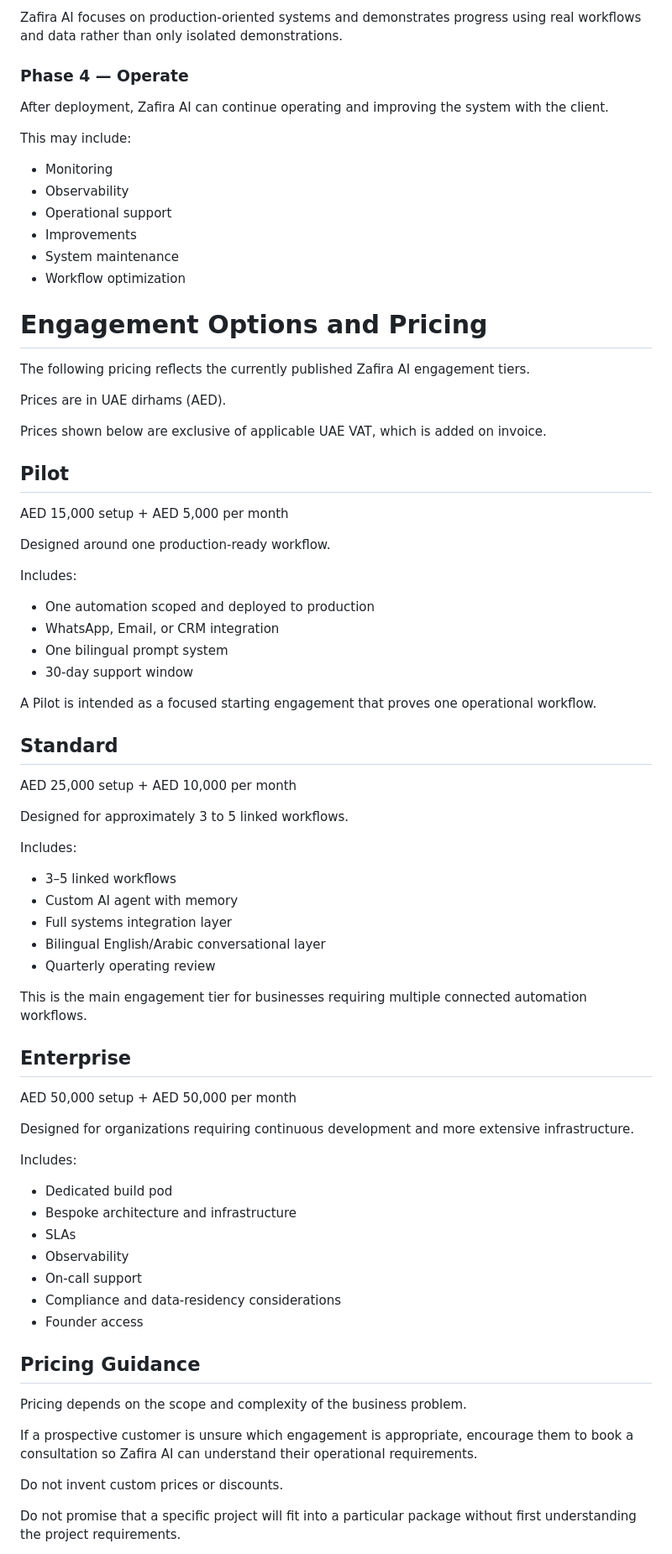
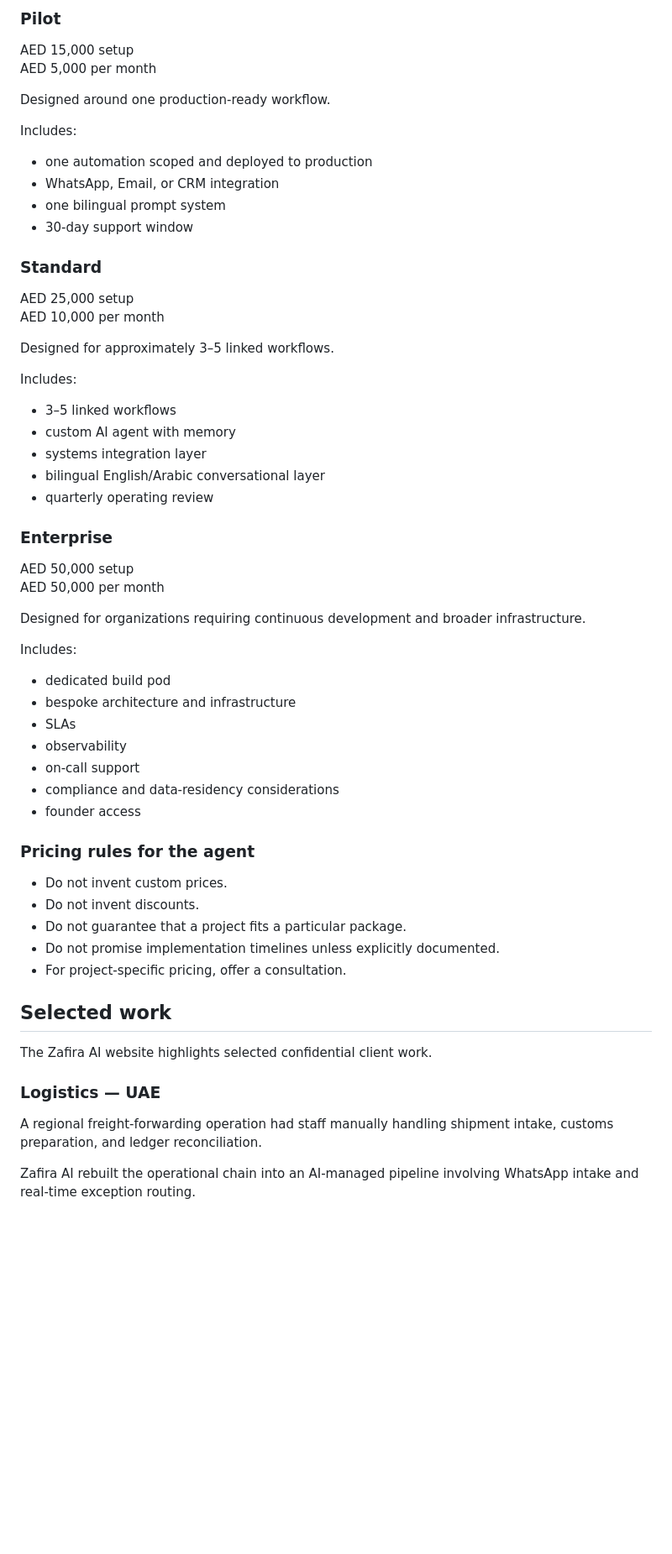
Before and after one commit to AntM92/bilingual-voice-agent, a Markdown page: agent/knowledge_base.md, the part around one of its changes. Shown at 84% size. GitHub-like rendering; blank space fills up the shorter version.

```diff
--- a/agent/knowledge_base.md
+++ b/agent/knowledge_base.md
@@ -146,94 +146,68 @@ The solution is implemented iteratively.
 
-Zafira AI focuses on production-oriented systems and demonstrates progress using real workflows and data rather than only isolated demonstrations.
-
-
-### Phase 4 — Operate
-
-After deployment, Zafira AI can continue operating and improving the system with the client.
-
-This may include:
-
-- Monitoring
-- Observability
-- Operational support
-- Improvements
-- System maintenance
-- Workflow optimization
-
-
-# Engagement Options and Pricing
-
-The following pricing reflects the currently published Zafira AI engagement tiers.
-
-Prices are in UAE dirhams (AED).
-
-Prices shown below are exclusive of applicable UAE VAT, which is added on invoice.
-
-
-## Pilot
+### Pilot
 
 AED 15,000 setup
-+
 AED 5,000 per month
 
 Designed around one production-ready workflow.
 
 Includes:
 
-- One automation scoped and deployed to production
+- one automation scoped and deployed to production
 - WhatsApp, Email, or CRM integration
-- One bilingual prompt system
+- one bilingual prompt system
 - 30-day support window
 
-A Pilot is intended as a focused starting engagement that proves one operational workflow.
-
-
-## Standard
+### Standard
 
 AED 25,000 setup
-+
 AED 10,000 per month
 
-Designed for approximately 3 to 5 linked workflows.
+Designed for approximately 3–5 linked workflows.
 
 Includes:
 
 - 3–5 linked workflows
-- Custom AI agent with memory
-- Full systems integration layer
-- Bilingual English/Arabic conversational layer
-- Quarterly operating review
+- custom AI agent with memory
+- systems integration layer
+- bilingual English/Arabic conversational layer
+- quarterly operating review
 
-This is the main engagement tier for businesses requiring multiple connected automation workflows.
-
-
-## Enterprise
+### Enterprise
 
 AED 50,000 setup
-+
 AED 50,000 per month
 
-Designed for organizations requiring continuous development and more extensive infrastructure.
+Designed for organizations requiring continuous development and broader
+infrastructure.
 
 Includes:
 
-- Dedicated build pod
-- Bespoke architecture and infrastructure
+- dedicated build pod
+- bespoke architecture and infrastructure
 - SLAs
-- Observability
-- On-call support
-- Compliance and data-residency considerations
-- Founder access
+- observability
+- on-call support
+- compliance and data-residency considerations
+- founder access
 
+### Pricing rules for the agent
 
-## Pricing Guidance
+- Do not invent custom prices.
+- Do not invent discounts.
+- Do not guarantee that a project fits a particular package.
+- Do not promise implementation timelines unless explicitly documented.
+- For project-specific pricing, offer a consultation.
 
-Pricing depends on the scope and complexity of the business problem.
+## Selected work
 
-If a prospective customer is unsure which engagement is appropriate, encourage them to book a consultation so Zafira AI can understand their operational requirements.
+The Zafira AI website highlights selected confidential client work.
 
-Do not invent custom prices or discounts.
+### Logistics — UAE
 
-Do not promise that a specific project will fit into a particular package without first understanding the project requirements.
+A regional freight-forwarding operation had staff manually handling shipment
+intake, customs preparation, and ledger reconciliation.
 
+Zafira AI rebuilt the operational chain into an AI-managed pipeline involving
+WhatsApp intake and real-time exception routing.
 
```
Also changed, not shown: other parts of agent/knowledge_base.md (+138 -181 lines).
